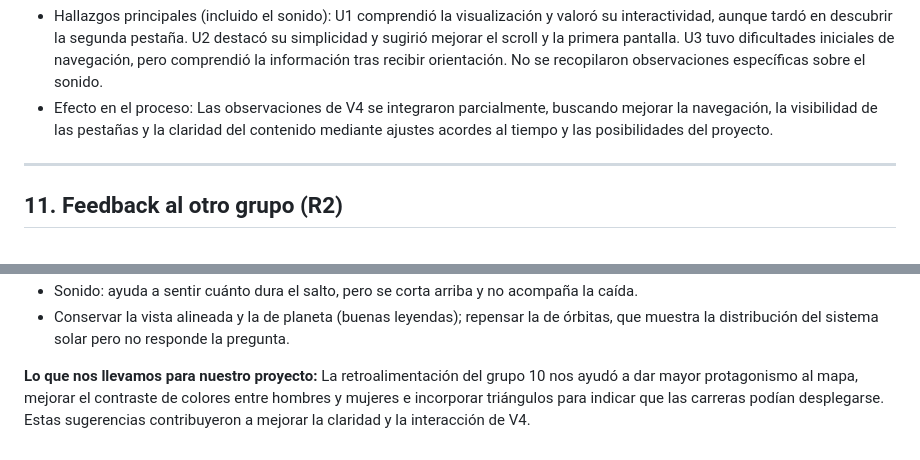
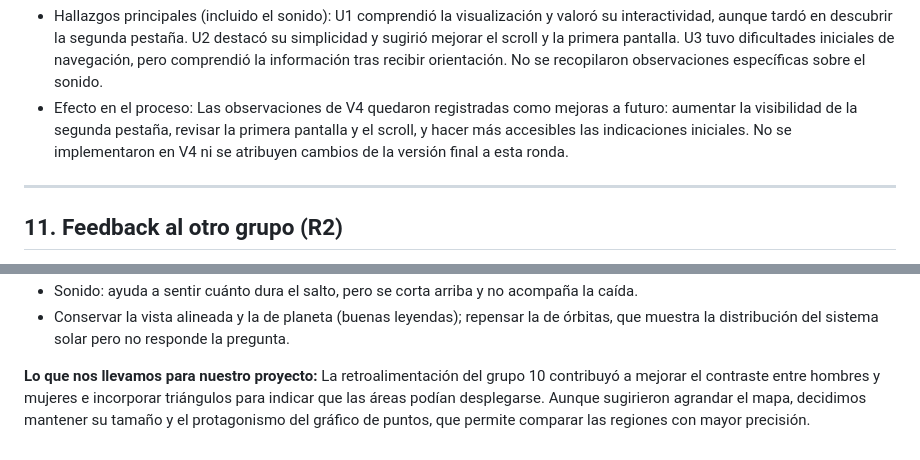
Before and after one commit to OrianaCrescio/proyecto_visualizacion, a Markdown page: docs/entrega.md, 2 parts joined by grey strips. Drawn GitHub-style.

Commit message:
docs: últimos cambios en redacción

```diff
--- a/docs/entrega.md
+++ b/docs/entrega.md
@@ -278,7 +278,7 @@ incorporamos, con su motivo, está en `ronda_1.md`. Estos hallazgos coinciden co
 **Ronda 2 (V4).** Se realizaron tres sesiones *thinking aloud* de aproximadamente 8 minutos, con computador y audífonos, observadas por Florencia Godoy. Participaron Amelia Pinilla, Clemente Toledo y Esteban Pavez, evaluando la comprensión y navegación de V4.
 
 - Hallazgos principales (incluido el sonido): U1 comprendió la visualización y valoró su interactividad, aunque tardó en descubrir la segunda pestaña. U2 destacó su simplicidad y sugirió mejorar el scroll y la primera pantalla. U3 tuvo dificultades iniciales de navegación, pero comprendió la información tras recibir orientación. No se recopilaron observaciones específicas sobre el sonido.
-- Efecto en el proceso: Las observaciones de V4 se integraron parcialmente, buscando mejorar la navegación, la visibilidad de las pestañas y la claridad del contenido mediante ajustes acordes al tiempo y las posibilidades del proyecto.
+- Efecto en el proceso: Las observaciones de V4 quedaron registradas como mejoras a futuro: aumentar la visibilidad de la segunda pestaña, revisar la primera pantalla y el scroll, y hacer más accesibles las indicaciones iniciales. No se implementaron en V4 ni se atribuyen cambios de la versión final a esta ronda.
 
 ---
 
@@ -303,4 +303,4 @@ sonido que acompaña el salto.
 - Conservar la vista alineada y la de planeta (buenas leyendas); repensar la de órbitas, que muestra la
   distribución del sistema solar pero no responde la pregunta.
 
-**Lo que nos llevamos para nuestro proyecto:** La retroalimentación del grupo 10 nos ayudó a dar mayor protagonismo al mapa, mejorar el contraste de colores entre hombres y mujeres e incorporar triángulos para indicar que las carreras podían desplegarse. Estas sugerencias contribuyeron a mejorar la claridad y la interacción de V4.
+**Lo que nos llevamos para nuestro proyecto:** La retroalimentación del grupo 10 contribuyó a mejorar el contraste entre hombres y mujeres e incorporar triángulos para indicar que las áreas podían desplegarse. Aunque sugirieron agrandar el mapa, decidimos mantener su tamaño y el protagonismo del gráfico de puntos, que permite comparar las regiones con mayor precisión.
```
Also changed, not shown: docs/evaluacion_usuarios/ronda_1.md (+3 -2 lines), docs/investigacion.md (+6 -3 lines).
